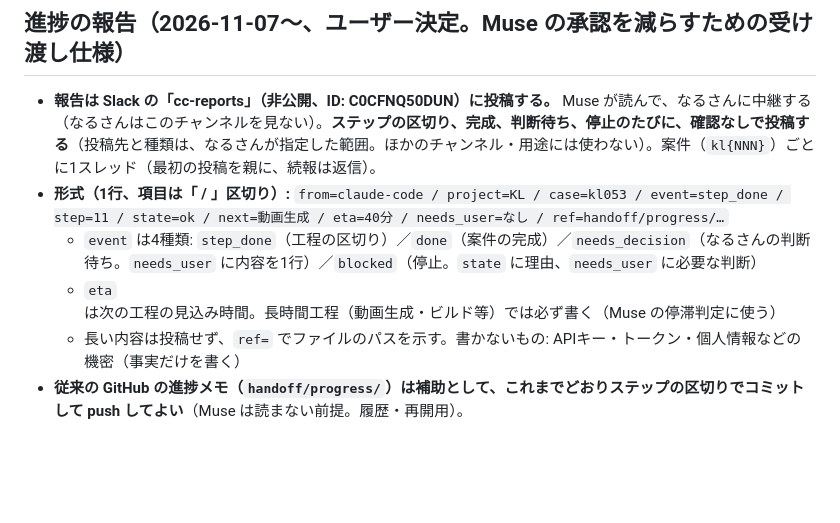
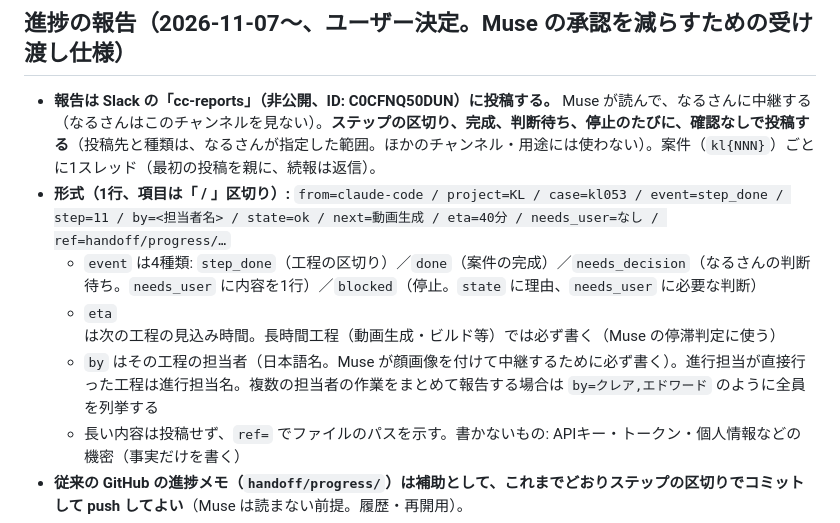
Before and after one commit to narunakajima/kagaku-life, a Markdown page: .claude/commands/kl-new.md, the part around the change. Rendered like a GitHub page; blank space fills up the shorter version.

Commit message:
docs: 進捗報告の形式に by=（担当者）を追加（2026-11-07 ユーザー承認、Muse 直接反映）

```diff
--- a/.claude/commands/kl-new.md
+++ b/.claude/commands/kl-new.md
@@ -67,9 +67,10 @@
 
 ## 進捗の報告（2026-11-07〜、ユーザー決定。Muse の承認を減らすための受け渡し仕様）
 - **報告は Slack の「cc-reports」（非公開、ID: C0CFNQ50DUN）に投稿する。** Muse が読んで、なるさんに中継する（なるさんはこのチャンネルを見ない）。**ステップの区切り、完成、判断待ち、停止のたびに、確認なしで投稿する**（投稿先と種類は、なるさんが指定した範囲。ほかのチャンネル・用途には使わない）。案件（`kl{NNN}`）ごとに1スレッド（最初の投稿を親に、続報は返信）。
-- **形式（1行、項目は「 / 」区切り）:** `from=claude-code / project=KL / case=kl053 / event=step_done / step=11 / state=ok / next=動画生成 / eta=40分 / needs_user=なし / ref=handoff/progress/…`
+- **形式（1行、項目は「 / 」区切り）:** `from=claude-code / project=KL / case=kl053 / event=step_done / step=11 / by=<担当者名> / state=ok / next=動画生成 / eta=40分 / needs_user=なし / ref=handoff/progress/…`
   - `event` は4種類: `step_done`（工程の区切り）／`done`（案件の完成）／`needs_decision`（なるさんの判断待ち。`needs_user` に内容を1行）／`blocked`（停止。`state` に理由、`needs_user` に必要な判断）
   - `eta` は次の工程の見込み時間。長時間工程（動画生成・ビルド等）では必ず書く（Muse の停滞判定に使う）
+  - `by` はその工程の担当者（日本語名。Muse が顔画像を付けて中継するために必ず書く）。進行担当が直接行った工程は進行担当名。複数の担当者の作業をまとめて報告する場合は `by=クレア,エドワード` のように全員を列挙する
   - 長い内容は投稿せず、`ref=` でファイルのパスを示す。書かないもの: APIキー・トークン・個人情報などの機密（事実だけを書く）
 - **従来の GitHub の進捗メモ（`handoff/progress/`）は補助として、これまでどおりステップの区切りでコミットして push してよい**（Muse は読まない前提。履歴・再開用）。
 - **Muse からの指示は `handoff/inbox.md`（Muse の追記専用。Claude Code は編集しない）で受ける。** 1件1目的、件ごとに ID・目的・完了条件・触ってよい範囲。結果は `handoff/results/{ID}.md` に書き、要約を Slack に投稿する。未処理の判定は「results/{ID}.md が無いこと」。
```
